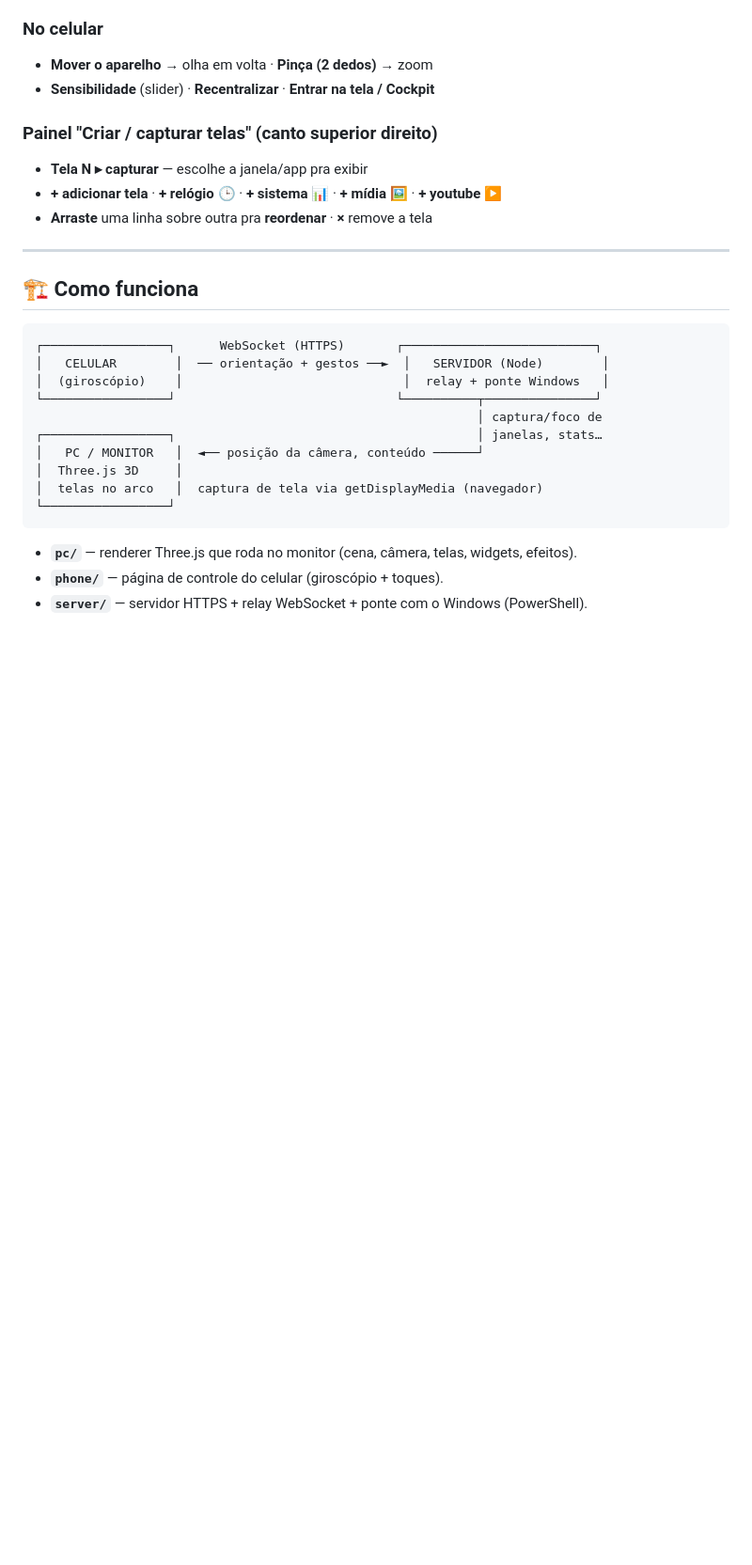
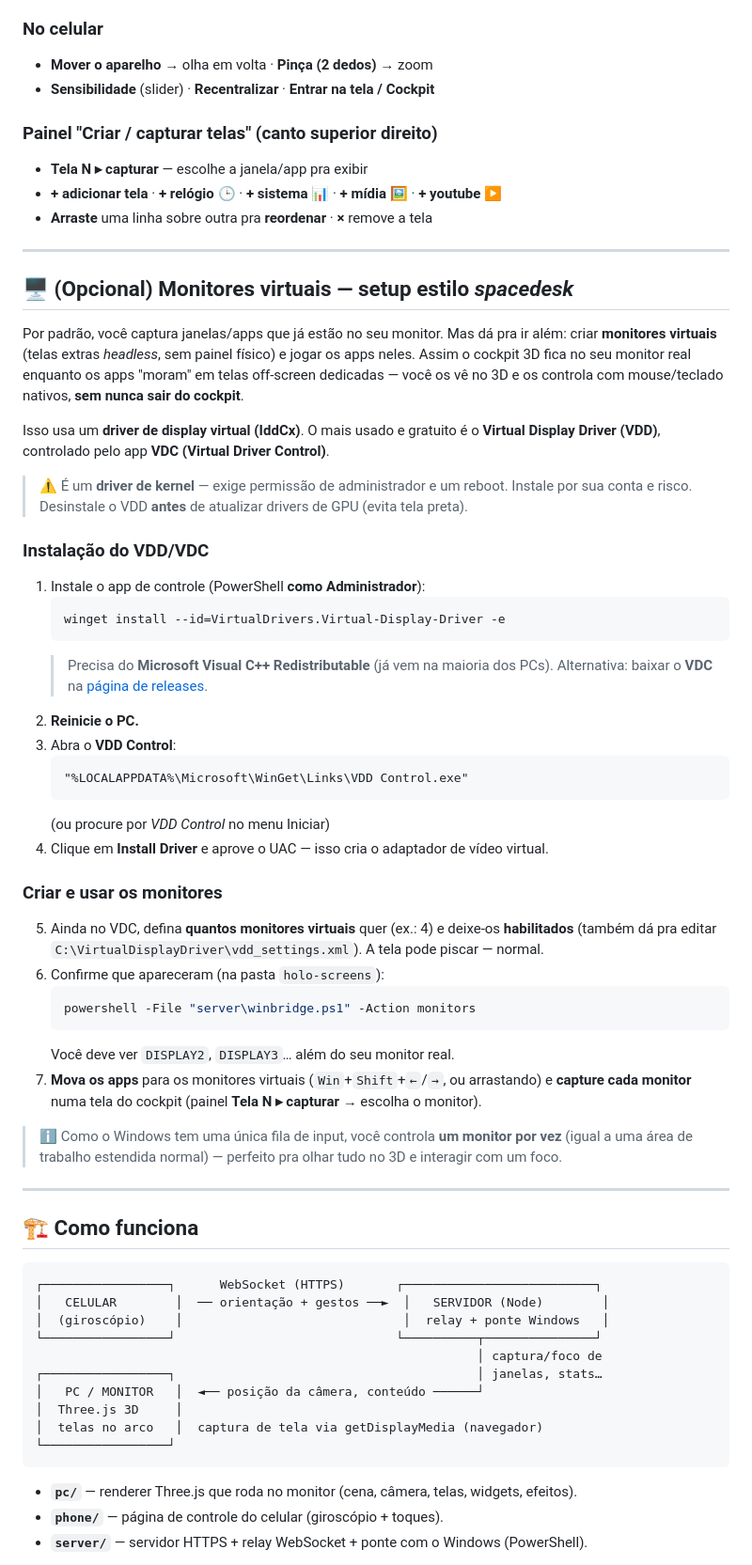
Before and after one commit to thomasnrs/holo-screenVR, a Markdown page: README.md, the part around the change. Shown at 94% size. Rendered like a GitHub page; blank space fills up the shorter version.

Commit message:
Documenta setup de monitores virtuais (VDD/VDC) no README
Co-Authored-By: Claude Opus 4.8 <noreply@anthropic.com>

````diff
--- a/README.md
+++ b/README.md
@@ -112,6 +112,50 @@ O terminal vai mostrar dois endereços:
 
 ---
 
+## 🖥️ (Opcional) Monitores virtuais — setup estilo *spacedesk*
+
+Por padrão, você captura janelas/apps que já estão no seu monitor. Mas dá pra ir além: criar
+**monitores virtuais** (telas extras *headless*, sem painel físico) e jogar os apps neles. Assim
+o cockpit 3D fica no seu monitor real enquanto os apps "moram" em telas off-screen dedicadas —
+você os vê no 3D e os controla com mouse/teclado nativos, **sem nunca sair do cockpit**.
+
+Isso usa um **driver de display virtual (IddCx)**. O mais usado e gratuito é o
+**Virtual Display Driver (VDD)**, controlado pelo app **VDC (Virtual Driver Control)**.
+
+> ⚠️ É um **driver de kernel** — exige permissão de administrador e um reboot. Instale por sua
+> conta e risco. Desinstale o VDD **antes** de atualizar drivers de GPU (evita tela preta).
+
+### Instalação do VDD/VDC
+1. Instale o app de controle (PowerShell **como Administrador**):
+   ```powershell
+   winget install --id=VirtualDrivers.Virtual-Display-Driver -e
+   ```
+   > Precisa do **Microsoft Visual C++ Redistributable** (já vem na maioria dos PCs).
+   > Alternativa: baixar o **VDC** na [página de releases](https://github.com/VirtualDrivers/Virtual-Display-Driver/releases).
+2. **Reinicie o PC.**
+3. Abra o **VDD Control**:
+   ```
+   "%LOCALAPPDATA%\Microsoft\WinGet\Links\VDD Control.exe"
+   ```
+   (ou procure por *VDD Control* no menu Iniciar)
+4. Clique em **Install Driver** e aprove o UAC — isso cria o adaptador de vídeo virtual.
+
+### Criar e usar os monitores
+5. Ainda no VDC, defina **quantos monitores virtuais** quer (ex.: 4) e deixe-os **habilitados**
+   (também dá pra editar `C:\VirtualDisplayDriver\vdd_settings.xml`). A tela pode piscar — normal.
+6. Confirme que apareceram (na pasta `holo-screens`):
+   ```powershell
+   powershell -File "server\winbridge.ps1" -Action monitors
+   ```
+   Você deve ver `DISPLAY2`, `DISPLAY3`… além do seu monitor real.
+7. **Mova os apps** para os monitores virtuais (`Win`+`Shift`+`←`/`→`, ou arrastando) e
+   **capture cada monitor** numa tela do cockpit (painel **Tela N ▸ capturar** → escolha o monitor).
+
+> ℹ️ Como o Windows tem uma única fila de input, você controla **um monitor por vez** (igual a
+> uma área de trabalho estendida normal) — perfeito pra olhar tudo no 3D e interagir com um foco.
+
+---
+
 ## 🏗️ Como funciona
 
 ```
````
